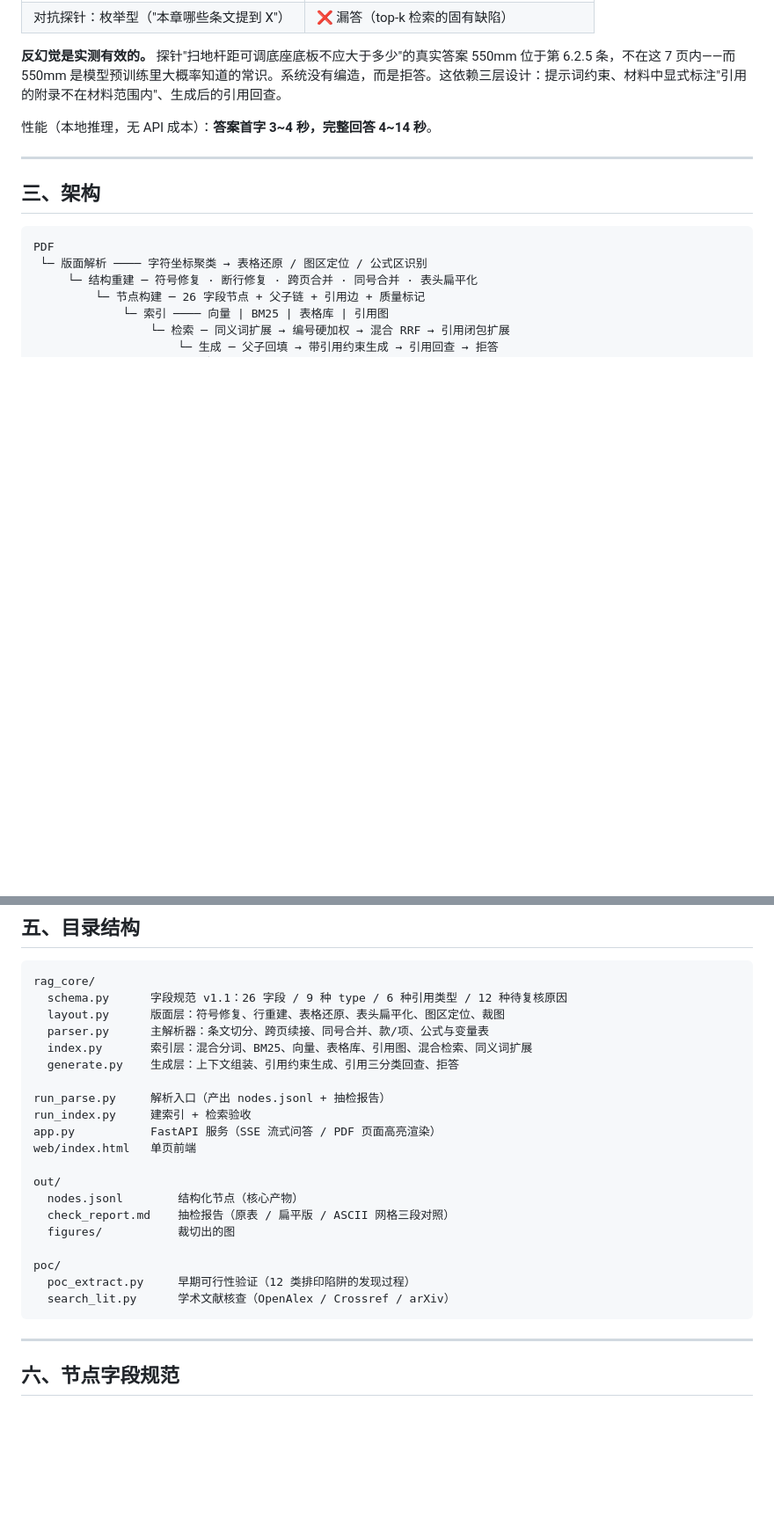
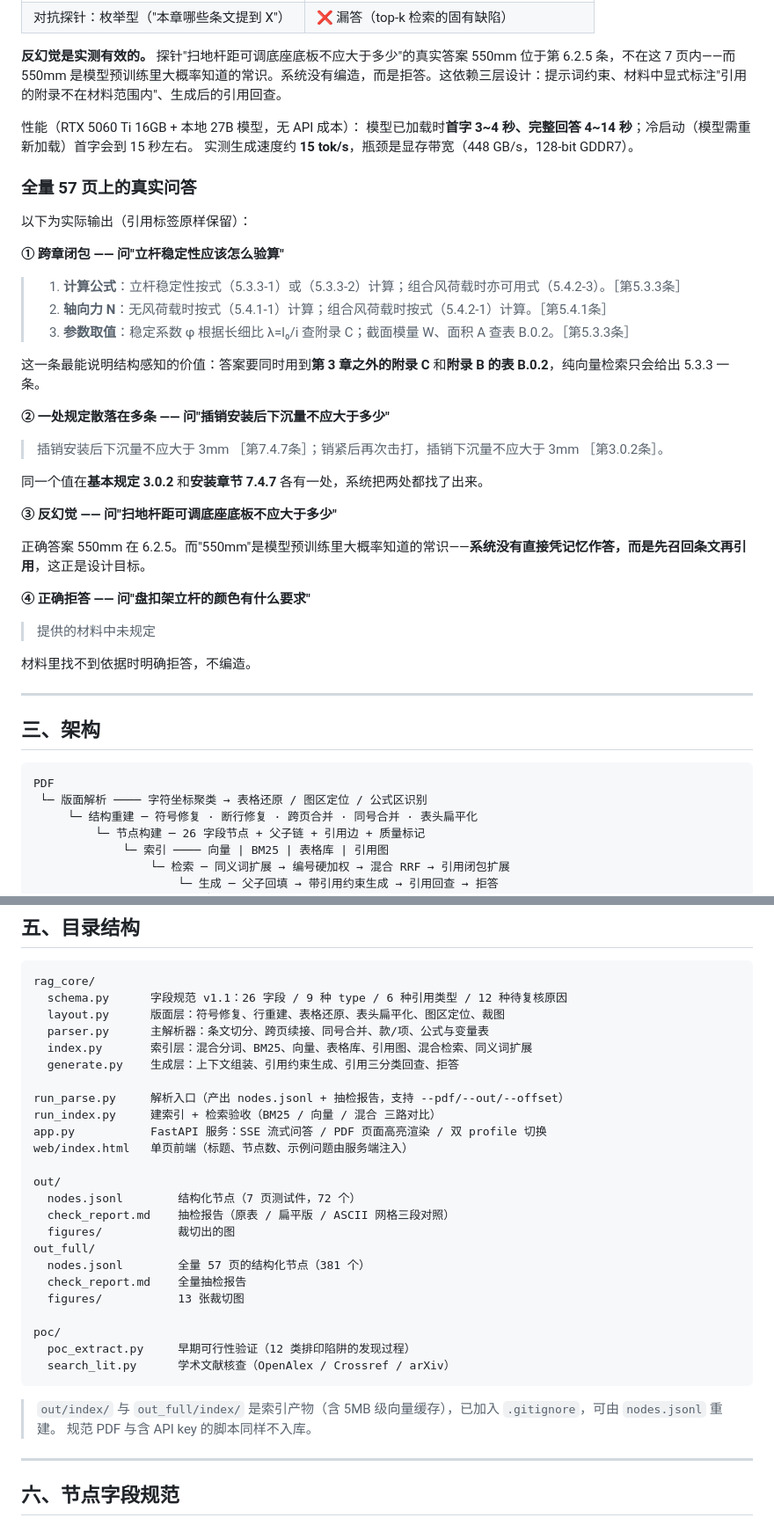
Before and after one commit to MinghuiLiu99/disk_lock_rag, a Markdown page: README.md, 2 parts joined by grey strips. Shown at 88% size. GitHub-like rendering; blank space fills up the shorter version.

````diff
--- a/README.md
+++ b/README.md
@@ -46,7 +46,37 @@
 
 **反幻觉是实测有效的。** 探针"扫地杆距可调底座底板不应大于多少"的真实答案 550mm 位于第 6.2.5 条，不在这 7 页内——而 550mm 是模型预训练里大概率知道的常识。系统没有编造，而是拒答。这依赖三层设计：提示词约束、材料中显式标注"引用的附录不在材料范围内"、生成后的引用回查。
 
-性能（本地推理，无 API 成本）：**答案首字 3~4 秒，完整回答 4~14 秒**。
+性能（RTX 5060 Ti 16GB + 本地 27B 模型，无 API 成本）：
+模型已加载时**首字 3~4 秒、完整回答 4~14 秒**；冷启动（模型需重新加载）首字会到 15 秒左右。
+实测生成速度约 **15 tok/s**，瓶颈是显存带宽（448 GB/s，128-bit GDDR7）。
+
+### 全量 57 页上的真实问答
+
+以下为实际输出（引用标签原样保留）：
+
+**① 跨章闭包 —— 问"立杆稳定性应该怎么验算"**
+
+> 1. **计算公式**：立杆稳定性按式（5.3.3-1）或（5.3.3-2）计算；组合风荷载时亦可用式（5.4.2-3）。［第5.3.3条］
+> 2. **轴向力 N**：无风荷载时按式（5.4.1-1）计算；组合风荷载时按式（5.4.2-1）计算。［第5.4.1条］
+> 3. **参数取值**：稳定系数 φ 根据长细比 λ=l₀/i 查附录 C；截面模量 W、面积 A 查表 B.0.2。［第5.3.3条］
+
+这一条最能说明结构感知的价值：答案要同时用到**第 3 章之外的附录 C** 和**附录 B 的表 B.0.2**，纯向量检索只会给出 5.3.3 一条。
+
+**② 一处规定散落在多条 —— 问"插销安装后下沉量不应大于多少"**
+
+> 插销安装后下沉量不应大于 3mm ［第7.4.7条］；销紧后再次击打，插销下沉量不应大于 3mm ［第3.0.2条］。
+
+同一个值在**基本规定 3.0.2** 和**安装章节 7.4.7** 各有一处，系统把两处都找了出来。
+
+**③ 反幻觉 —— 问"扫地杆距可调底座底板不应大于多少"**
+
+正确答案 550mm 在 6.2.5。而"550mm"是模型预训练里大概率知道的常识——**系统没有直接凭记忆作答，而是先召回条文再引用**，这正是设计目标。
+
+**④ 正确拒答 —— 问"盘扣架立杆的颜色有什么要求"**
+
+> 提供的材料中未规定
+
+材料里找不到依据时明确拒答，不编造。
 
 ---
 
@@ -137,20 +174,27 @@ rag_core/
   index.py       索引层：混合分词、BM25、向量、表格库、引用图、混合检索、同义词扩展
   generate.py    生成层：上下文组装、引用约束生成、引用三分类回查、拒答
 
-run_parse.py     解析入口（产出 nodes.jsonl + 抽检报告）
-run_index.py     建索引 + 检索验收
-app.py           FastAPI 服务（SSE 流式问答 / PDF 页面高亮渲染）
-web/index.html   单页前端
+run_parse.py     解析入口（产出 nodes.jsonl + 抽检报告，支持 --pdf/--out/--offset）
+run_index.py     建索引 + 检索验收（BM25 / 向量 / 混合 三路对比）
+app.py           FastAPI 服务：SSE 流式问答 / PDF 页面高亮渲染 / 双 profile 切换
+web/index.html   单页前端（标题、节点数、示例问题由服务端注入）
 
 out/
-  nodes.jsonl        结构化节点（核心产物）
+  nodes.jsonl        结构化节点（7 页测试件，72 个）
   check_report.md    抽检报告（原表 / 扁平版 / ASCII 网格三段对照）
   figures/           裁切出的图
+out_full/
+  nodes.jsonl        全量 57 页的结构化节点（381 个）
+  check_report.md    全量抽检报告
+  figures/           13 张裁切图
 
 poc/
   poc_extract.py     早期可行性验证（12 类排印陷阱的发现过程）
   search_lit.py      学术文献核查（OpenAlex / Crossref / arXiv）
 ```
+
+> `out/index/` 与 `out_full/index/` 是索引产物（含 5MB 级向量缓存），已加入 `.gitignore`，可由 `nodes.jsonl` 重建。
+> 规范 PDF 与含 API key 的脚本同样不入库。
 
 ---
 
````
Also changed, not shown: other parts of README.md (+25 -5 lines).
